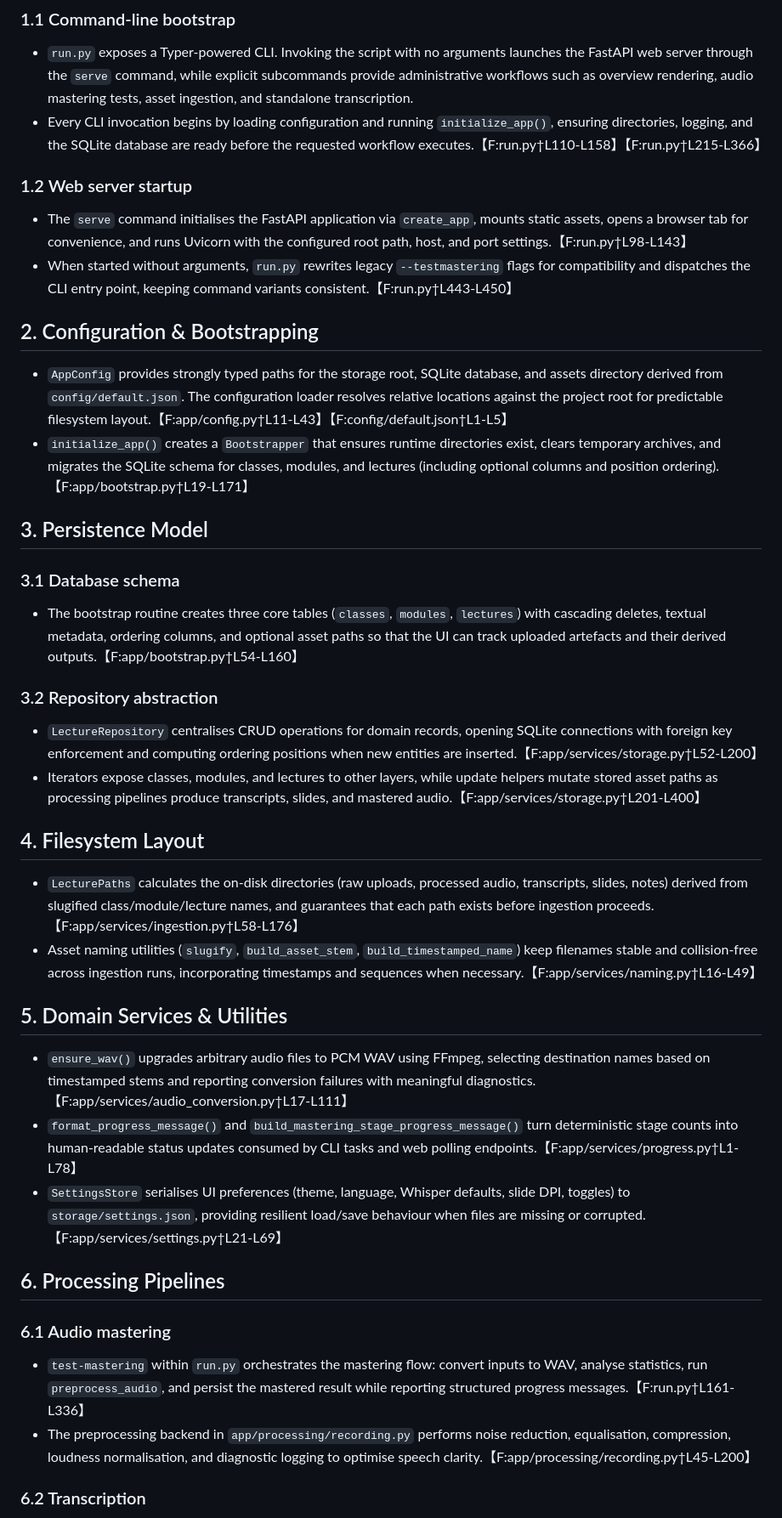
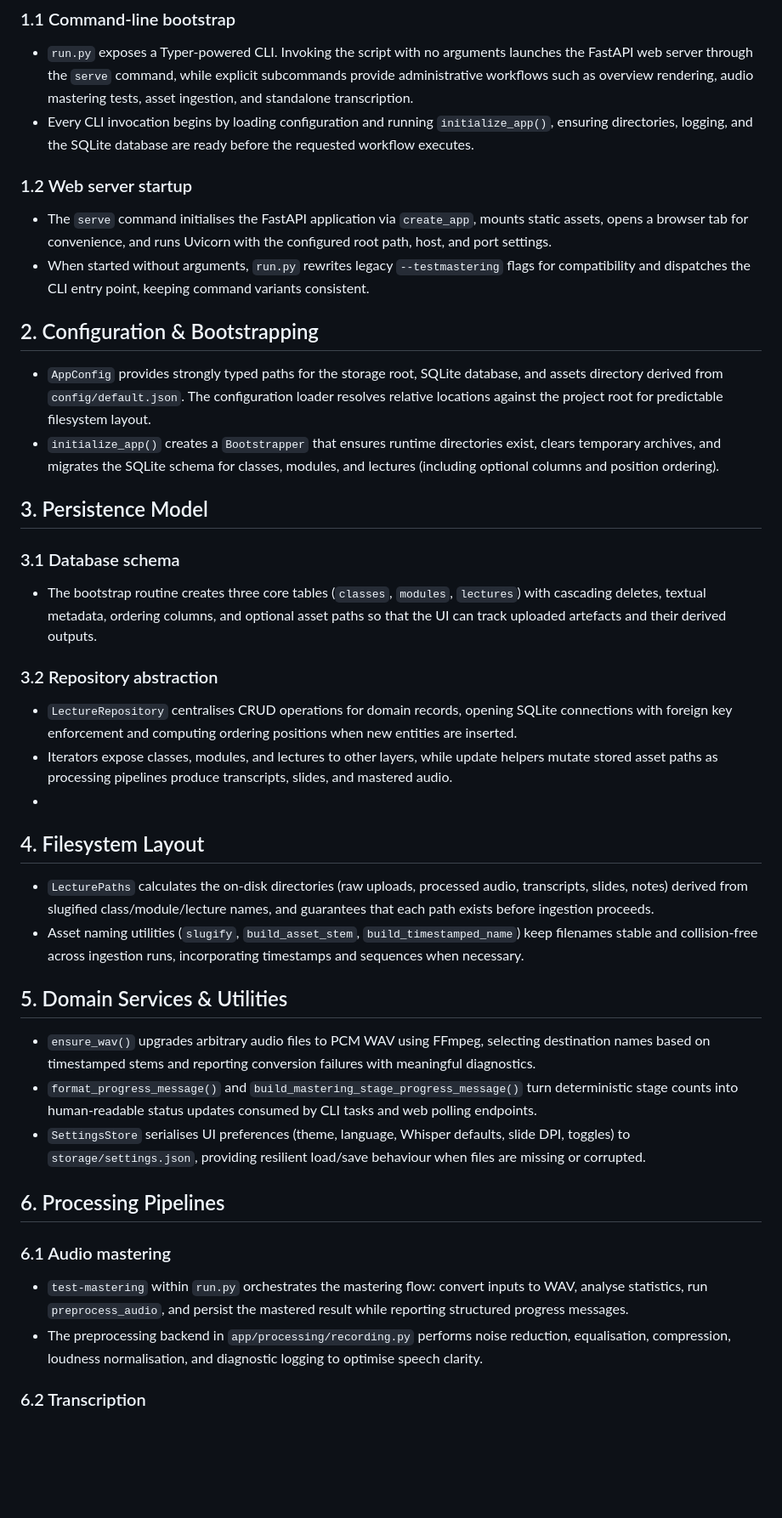
Before and after one commit to NIAENGD/Lecture-Tools, a Markdown page: docs/logical-structure.md, the part around the change printed below. Shown: that part at 85% size. Drawn GitHub-style; blank space fills up the shorter version.

```diff
--- a/docs/logical-structure.md
+++ b/docs/logical-structure.md
@@ -6,41 +6,41 @@ This document summarises the major layers, data flows, and integration points th
 
 ### 1.1 Command-line bootstrap
 - `run.py` exposes a Typer-powered CLI. Invoking the script with no arguments launches the FastAPI web server through the `serve` command, while explicit subcommands provide administrative workflows such as overview rendering, audio mastering tests, asset ingestion, and standalone transcription.
-- Every CLI invocation begins by loading configuration and running `initialize_app()`, ensuring directories, logging, and the SQLite database are ready before the requested workflow executes.【F:run.py†L110-L158】【F:run.py†L215-L366】
+- Every CLI invocation begins by loading configuration and running `initialize_app()`, ensuring directories, logging, and the SQLite database are ready before the requested workflow executes.
 
 ### 1.2 Web server startup
-- The `serve` command initialises the FastAPI application via `create_app`, mounts static assets, opens a browser tab for convenience, and runs Uvicorn with the configured root path, host, and port settings.【F:run.py†L98-L143】
-- When started without arguments, `run.py` rewrites legacy `--testmastering` flags for compatibility and dispatches the CLI entry point, keeping command variants consistent.【F:run.py†L443-L450】
+- The `serve` command initialises the FastAPI application via `create_app`, mounts static assets, opens a browser tab for convenience, and runs Uvicorn with the configured root path, host, and port settings.
+- When started without arguments, `run.py` rewrites legacy `--testmastering` flags for compatibility and dispatches the CLI entry point, keeping command variants consistent.
 
 ## 2. Configuration & Bootstrapping
 
-- `AppConfig` provides strongly typed paths for the storage root, SQLite database, and assets directory derived from `config/default.json`. The configuration loader resolves relative locations against the project root for predictable filesystem layout.【F:app/config.py†L11-L43】【F:config/default.json†L1-L5】
-- `initialize_app()` creates a `Bootstrapper` that ensures runtime directories exist, clears temporary archives, and migrates the SQLite schema for classes, modules, and lectures (including optional columns and position ordering).【F:app/bootstrap.py†L19-L171】
+- `AppConfig` provides strongly typed paths for the storage root, SQLite database, and assets directory derived from `config/default.json`. The configuration loader resolves relative locations against the project root for predictable filesystem layout.
+- `initialize_app()` creates a `Bootstrapper` that ensures runtime directories exist, clears temporary archives, and migrates the SQLite schema for classes, modules, and lectures (including optional columns and position ordering).
 
 ## 3. Persistence Model
 
 ### 3.1 Database schema
-- The bootstrap routine creates three core tables (`classes`, `modules`, `lectures`) with cascading deletes, textual metadata, ordering columns, and optional asset paths so that the UI can track uploaded artefacts and their derived outputs.【F:app/bootstrap.py†L54-L160】
+- The bootstrap routine creates three core tables (`classes`, `modules`, `lectures`) with cascading deletes, textual metadata, ordering columns, and optional asset paths so that the UI can track uploaded artefacts and their derived outputs.
 
 ### 3.2 Repository abstraction
-- `LectureRepository` centralises CRUD operations for domain records, opening SQLite connections with foreign key enforcement and computing ordering positions when new entities are inserted.【F:app/services/storage.py†L52-L200】
-- Iterators expose classes, modules, and lectures to other layers, while update helpers mutate stored asset paths as processing pipelines produce transcripts, slides, and mastered audio.【F:app/services/storage.py†L201-L400】
-
+- `LectureRepository` centralises CRUD operations for domain records, opening SQLite connections with foreign key enforcement and computing ordering positions when new entities are inserted.
+- Iterators expose classes, modules, and lectures to other layers, while update helpers mutate stored asset paths as processing pipelines produce transcripts, slides, and mastered audio.
+-
 ## 4. Filesystem Layout
 
-- `LecturePaths` calculates the on-disk directories (raw uploads, processed audio, transcripts, slides, notes) derived from slugified class/module/lecture names, and guarantees that each path exists before ingestion proceeds.【F:app/services/ingestion.py†L58-L176】
-- Asset naming utilities (`slugify`, `build_asset_stem`, `build_timestamped_name`) keep filenames stable and collision-free across ingestion runs, incorporating timestamps and sequences when necessary.【F:app/services/naming.py†L16-L49】
+- `LecturePaths` calculates the on-disk directories (raw uploads, processed audio, transcripts, slides, notes) derived from slugified class/module/lecture names, and guarantees that each path exists before ingestion proceeds.
+- Asset naming utilities (`slugify`, `build_asset_stem`, `build_timestamped_name`) keep filenames stable and collision-free across ingestion runs, incorporating timestamps and sequences when necessary.
 
 ## 5. Domain Services & Utilities
 
-- `ensure_wav()` upgrades arbitrary audio files to PCM WAV using FFmpeg, selecting destination names based on timestamped stems and reporting conversion failures with meaningful diagnostics.【F:app/services/audio_conversion.py†L17-L111】
-- `format_progress_message()` and `build_mastering_stage_progress_message()` turn deterministic stage counts into human-readable status updates consumed by CLI tasks and web polling endpoints.【F:app/services/progress.py†L1-L78】
-- `SettingsStore` serialises UI preferences (theme, language, Whisper defaults, slide DPI, toggles) to `storage/settings.json`, providing resilient load/save behaviour when files are missing or corrupted.【F:app/services/settings.py†L21-L69】
+- `ensure_wav()` upgrades arbitrary audio files to PCM WAV using FFmpeg, selecting destination names based on timestamped stems and reporting conversion failures with meaningful diagnostics.
+- `format_progress_message()` and `build_mastering_stage_progress_message()` turn deterministic stage counts into human-readable status updates consumed by CLI tasks and web polling endpoints.
+- `SettingsStore` serialises UI preferences (theme, language, Whisper defaults, slide DPI, toggles) to `storage/settings.json`, providing resilient load/save behaviour when files are missing or corrupted.
 
 ## 6. Processing Pipelines
 
 ### 6.1 Audio mastering
-- `test-mastering` within `run.py` orchestrates the mastering flow: convert inputs to WAV, analyse statistics, run `preprocess_audio`, and persist the mastered result while reporting structured progress messages.【F:run.py†L161-L336】
-- The preprocessing backend in `app/processing/recording.py` performs noise reduction, equalisation, compression, loudness normalisation, and diagnostic logging to optimise speech clarity.【F:app/processing/recording.py†L45-L200】
+- `test-mastering` within `run.py` orchestrates the mastering flow: convert inputs to WAV, analyse statistics, run `preprocess_audio`, and persist the mastered result while reporting structured progress messages.
+- The preprocessing backend in `app/processing/recording.py` performs noise reduction, equalisation, compression, loudness normalisation, and diagnostic logging to optimise speech clarity.
 
 ### 6.2 Transcription
```
Also changed, not shown: other parts of docs/logical-structure.md (+14 -18 lines).
